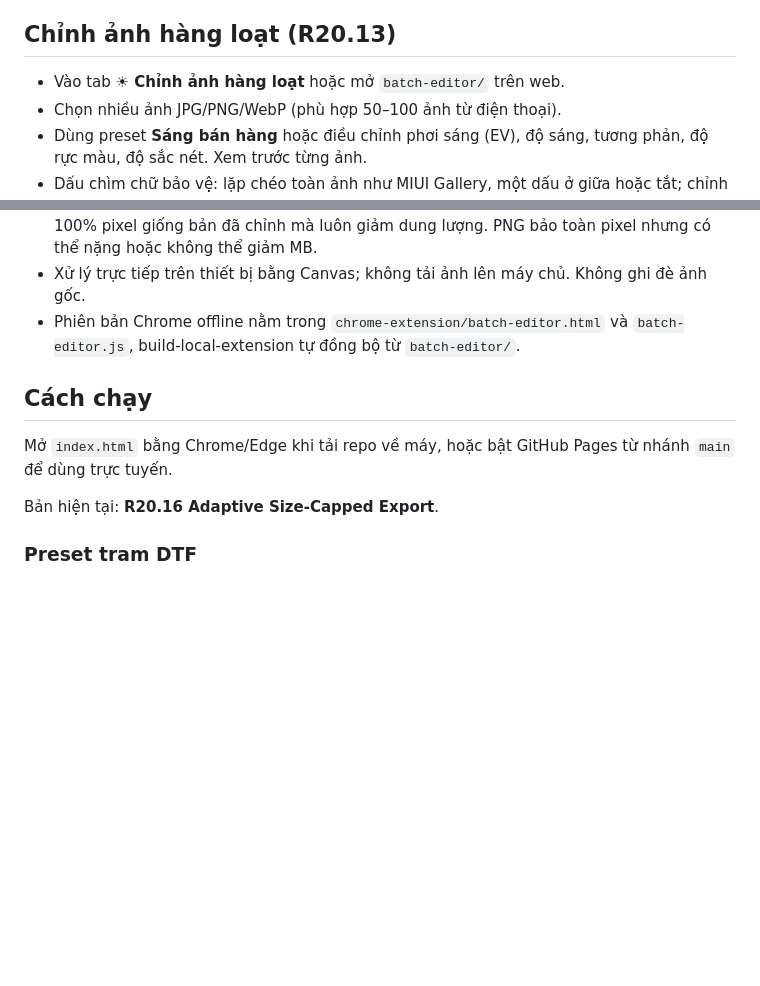
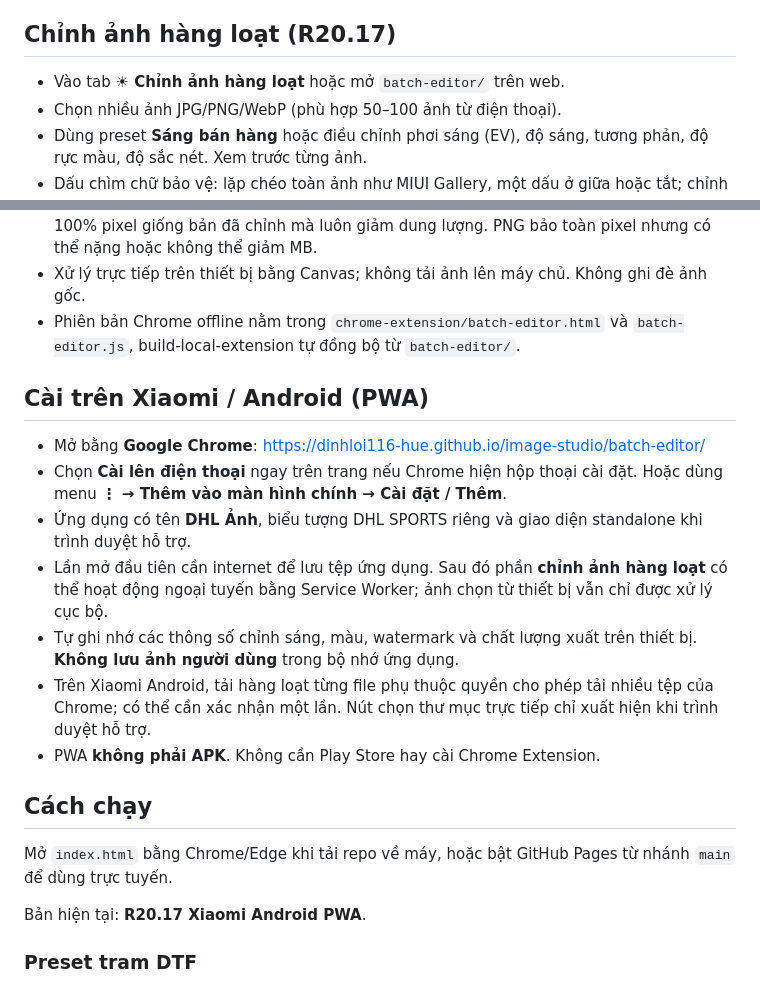
Before and after one commit to dinhloi116-hue/image-studio, a Markdown page: README.md, 2 parts joined by grey strips. Rendered like a GitHub page; blank space fills up the shorter version.

Commit message:
docs(pwa): install DHL Photo to Xiaomi home screen and use offline batch editing

```diff
--- a/README.md
+++ b/README.md
@@ -16,7 +16,7 @@ Công cụ xử lý ảnh chạy trực tiếp trên trình duyệt, không cầ
 - Xuất ZIP / tải hàng loạt
 - Giao diện desktop và mobile
 
-## Chỉnh ảnh hàng loạt (R20.13)
+## Chỉnh ảnh hàng loạt (R20.17)
 
 - Vào tab **☀ Chỉnh ảnh hàng loạt** hoặc mở `batch-editor/` trên web.
 - Chọn nhiều ảnh JPG/PNG/WebP (phù hợp 50–100 ảnh từ điện thoại).
@@ -30,11 +30,21 @@ Công cụ xử lý ảnh chạy trực tiếp trên trình duyệt, không cầ
 - Xử lý trực tiếp trên thiết bị bằng Canvas; không tải ảnh lên máy chủ. Không ghi đè ảnh gốc.
 - Phiên bản Chrome offline nằm trong `chrome-extension/batch-editor.html` và `batch-editor.js`, build-local-extension tự đồng bộ từ `batch-editor/`.
 
+## Cài trên Xiaomi / Android (PWA)
+
+- Mở bằng **Google Chrome**: https://dinhloi116-hue.github.io/image-studio/batch-editor/
+- Chọn **Cài lên điện thoại** ngay trên trang nếu Chrome hiện hộp thoại cài đặt. Hoặc dùng menu **⋮ → Thêm vào màn hình chính → Cài đặt / Thêm**.
+- Ứng dụng có tên **DHL Ảnh**, biểu tượng DHL SPORTS riêng và giao diện standalone khi trình duyệt hỗ trợ.
+- Lần mở đầu tiên cần internet để lưu tệp ứng dụng. Sau đó phần **chỉnh ảnh hàng loạt** có thể hoạt động ngoại tuyến bằng Service Worker; ảnh chọn từ thiết bị vẫn chỉ được xử lý cục bộ.
+- Tự ghi nhớ các thông số chỉnh sáng, màu, watermark và chất lượng xuất trên thiết bị. **Không lưu ảnh người dùng** trong bộ nhớ ứng dụng.
+- Trên Xiaomi Android, tải hàng loạt từng file phụ thuộc quyền cho phép tải nhiều tệp của Chrome; có thể cần xác nhận một lần. Nút chọn thư mục trực tiếp chỉ xuất hiện khi trình duyệt hỗ trợ.
+- PWA **không phải APK**. Không cần Play Store hay cài Chrome Extension.
+
 ## Cách chạy
 
 Mở `index.html` bằng Chrome/Edge khi tải repo về máy, hoặc bật GitHub Pages từ nhánh `main` để dùng trực tuyến.
 
-Bản hiện tại: **R20.16 Adaptive Size-Capped Export**.
+Bản hiện tại: **R20.17 Xiaomi Android PWA**.
 
 ### Preset tram DTF
 
```
